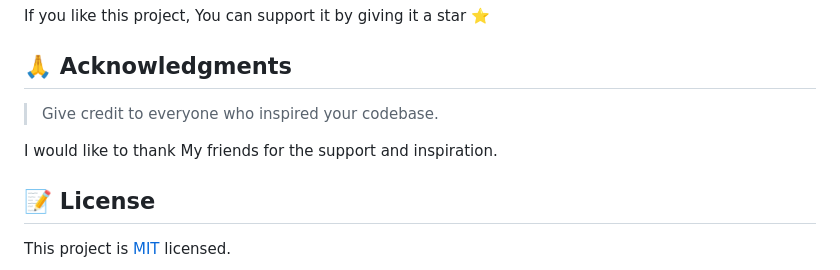
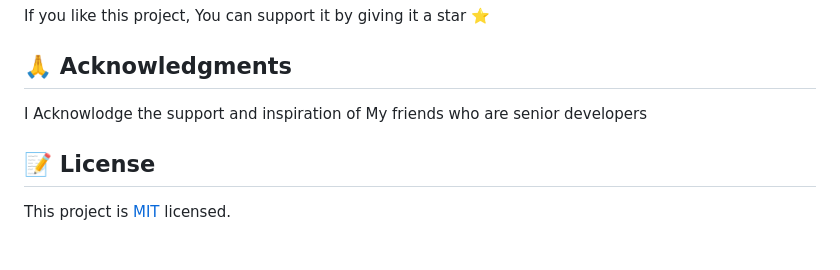
Before and after one commit to surendramarkowate/Hello, a Markdown page: README.md, the part around the change. GitHub-like rendering; blank space fills up the shorter version.

```diff
--- a/README.md
+++ b/README.md
@@ -124,10 +124,7 @@ If you like this project, You can support it by giving it a star ⭐
 
 ## 🙏 Acknowledgments <a name="acknowledgements"></a>
 
-> Give credit to everyone who inspired your codebase.
-
-I would like to thank My friends for the support and inspiration.
-
+I Acknowlodge the support and inspiration of My friends who are senior developers
 
 ## 📝 License <a name="license"></a>
 
```
